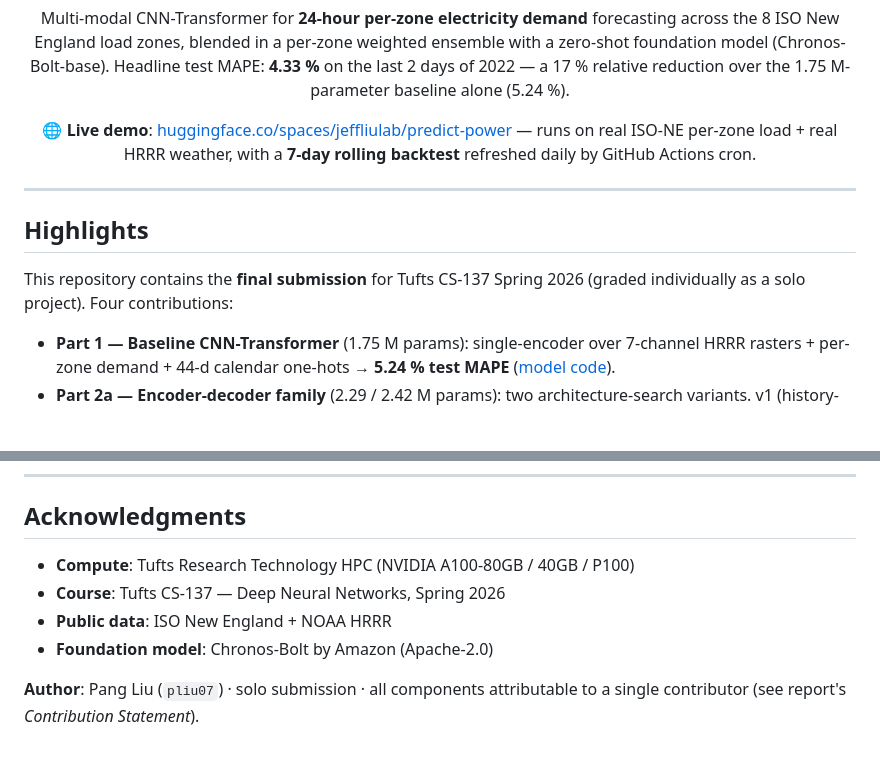
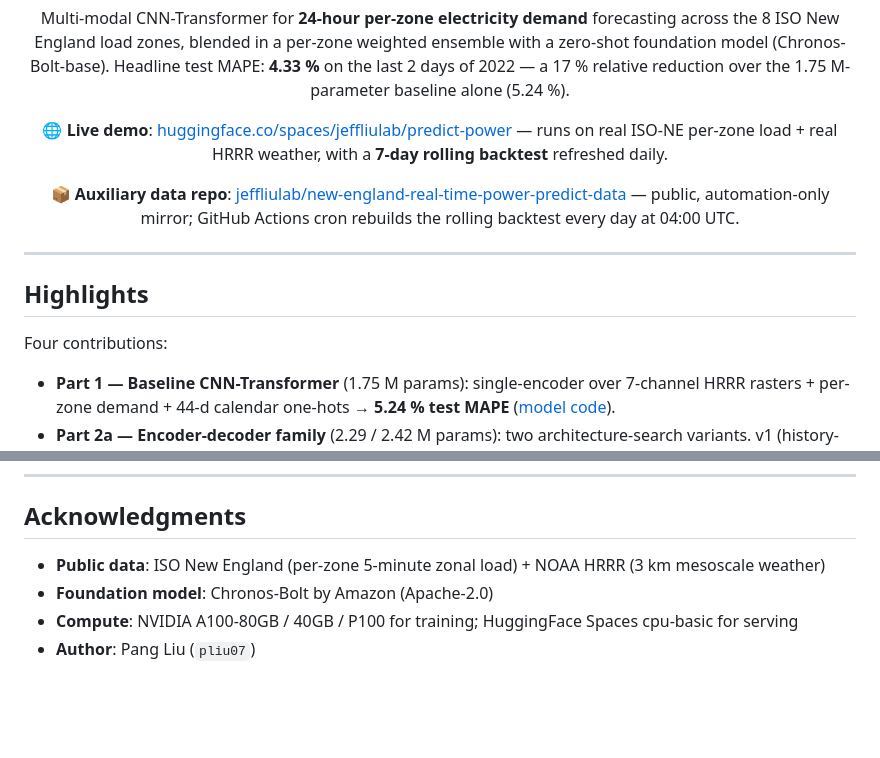
Before and after one commit to jeffliulab/real-time-power-predict, a Markdown page: README.md, 2 parts joined by grey strips. Drawn GitHub-style; blank space fills up the shorter version.

Commit message:
README: drop CS-137 framing, surface data-repo link in header badges

```diff
--- a/README.md
+++ b/README.md
@@ -19,7 +21,11 @@
 </p>
 
 <p>
-  <strong>🌐 Live demo</strong>: <a href="https://huggingface.co/spaces/jeffliulab/predict-power">huggingface.co/spaces/jeffliulab/predict-power</a> — runs on real ISO-NE per-zone load + real HRRR weather, with a <strong>7-day rolling backtest</strong> refreshed daily by GitHub Actions cron.
+  <strong>🌐 Live demo</strong>: <a href="https://huggingface.co/spaces/jeffliulab/predict-power">huggingface.co/spaces/jeffliulab/predict-power</a> — runs on real ISO-NE per-zone load + real HRRR weather, with a <strong>7-day rolling backtest</strong> refreshed daily.
+</p>
+
+<p>
+  <strong>📦 Auxiliary data repo</strong>: <a href="https://github.com/jeffliulab/new-england-real-time-power-predict-data">jeffliulab/new-england-real-time-power-predict-data</a> — public, automation-only mirror; GitHub Actions cron rebuilds the rolling backtest every day at 04:00 UTC.
 </p>
 
 </div>
@@ -28,7 +34,7 @@
 
 ## Highlights
 
-This repository contains the **final submission** for Tufts CS-137 Spring 2026 (graded individually as a solo project). Four contributions:
+Four contributions:
 
 - **Part 1 — Baseline CNN-Transformer** (1.75 M params): single-encoder over 7-channel HRRR rasters + per-zone demand + 44-d calendar one-hots → **5.24 % test MAPE** ([model code](space/models/cnn_transformer_baseline.py)).
 - **Part 2a — Encoder-decoder family** (2.29 / 2.42 M params): two architecture-search variants. v1 (history-only cross-attention) hits 6.82 % test MAPE; v2 (hist+future cross-attention) is undertrained at 9.27 %. Both lose to the baseline.
@@ -340,9 +346,7 @@ The author used **Claude Code** (Anthropic; models: Opus 4.7 and Sonnet 4.6) as
 
 ## Acknowledgments
 
-- **Compute**: Tufts Research Technology HPC (NVIDIA A100-80GB / 40GB / P100)
-- **Course**: Tufts CS-137 — Deep Neural Networks, Spring 2026
-- **Public data**: ISO New England + NOAA HRRR
+- **Public data**: ISO New England (per-zone 5-minute zonal load) + NOAA HRRR (3 km mesoscale weather)
 - **Foundation model**: Chronos-Bolt by Amazon (Apache-2.0)
-
-**Author**: Pang Liu (`pliu07`) · solo submission · all components attributable to a single contributor (see report's *Contribution Statement*).
+- **Compute**: NVIDIA A100-80GB / 40GB / P100 for training; HuggingFace Spaces cpu-basic for serving
+- **Author**: Pang Liu (`pliu07`)
```
Also changed, not shown: other parts of README.md (+3 -1 lines).
